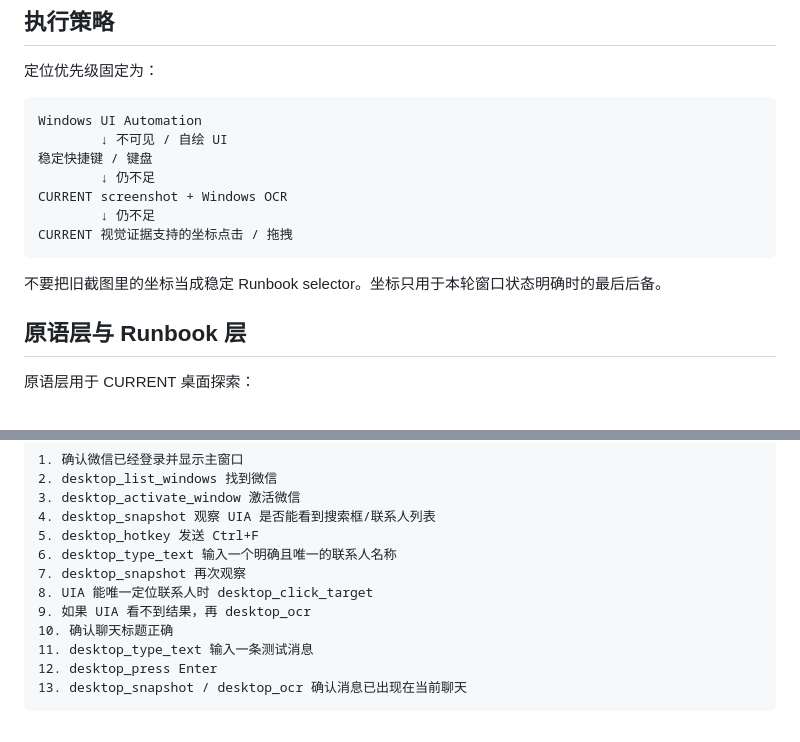
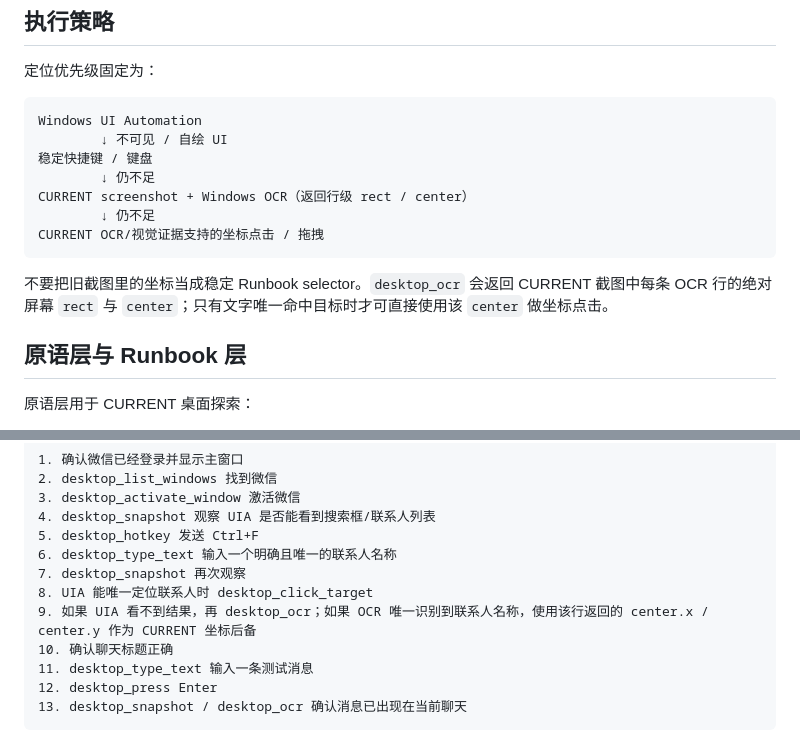
Before and after one commit to qigelunbiya/DSH-Patrol, a Markdown page: docs/desktop-automation.md, 2 parts joined by grey strips. Drawn GitHub-style.

Commit message:
docs: make OCR coordinate fallback explicit

````diff
--- a/docs/desktop-automation.md
+++ b/docs/desktop-automation.md
@@ -22,12 +22,12 @@ Windows UI Automation
         ↓ 不可见 / 自绘 UI
 稳定快捷键 / 键盘
         ↓ 仍不足
-CURRENT screenshot + Windows OCR
+CURRENT screenshot + Windows OCR（返回行级 rect / center）
         ↓ 仍不足
-CURRENT 视觉证据支持的坐标点击 / 拖拽
+CURRENT OCR/视觉证据支持的坐标点击 / 拖拽
 ```
 
-不要把旧截图里的坐标当成稳定 Runbook selector。坐标只用于本轮窗口状态明确时的最后后备。
+不要把旧截图里的坐标当成稳定 Runbook selector。`desktop_ocr` 会返回 CURRENT 截图中每条 OCR 行的绝对屏幕 `rect` 与 `center`；只有文字唯一命中目标时才可直接使用该 `center` 做坐标点击。
 
 ## 原语层与 Runbook 层
 
@@ -151,7 +151,7 @@ patrol-desktop-knowledge/微信.md
 6. desktop_type_text 输入一个明确且唯一的联系人名称
 7. desktop_snapshot 再次观察
 8. UIA 能唯一定位联系人时 desktop_click_target
-9. 如果 UIA 看不到结果，再 desktop_ocr
+9. 如果 UIA 看不到结果，再 desktop_ocr；如果 OCR 唯一识别到联系人名称，使用该行返回的 center.x / center.y 作为 CURRENT 坐标后备
 10. 确认聊天标题正确
 11. desktop_type_text 输入一条测试消息
 12. desktop_press Enter
````
